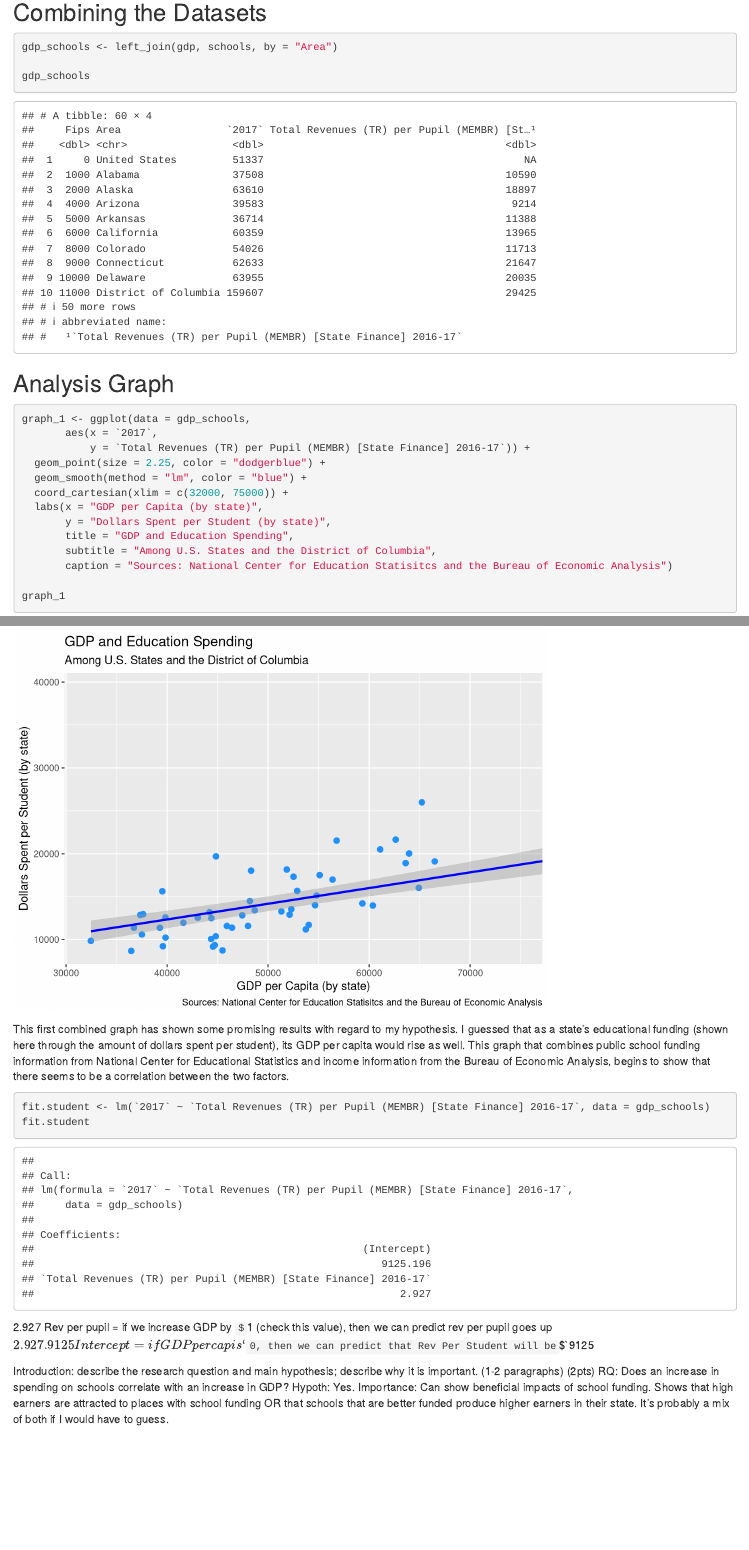
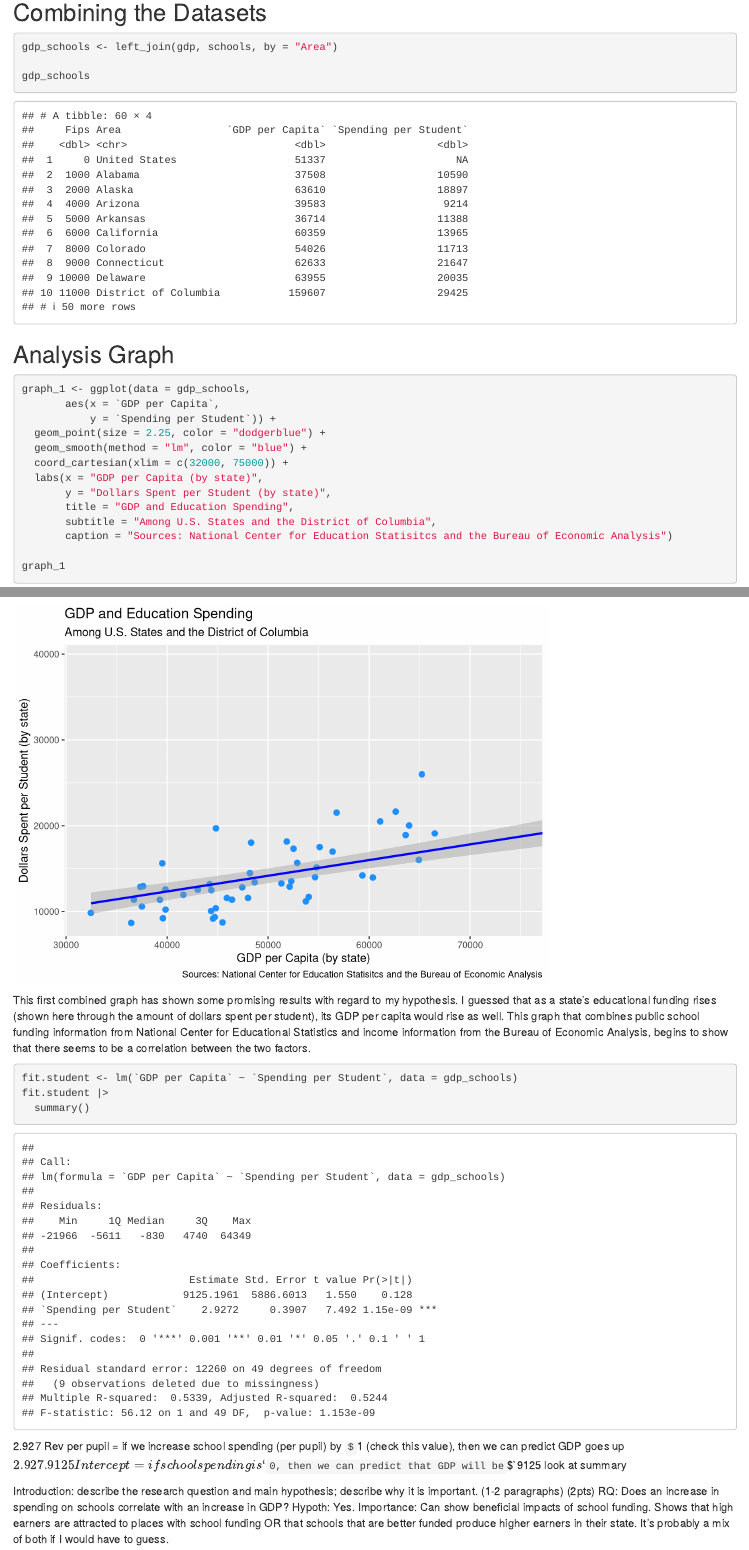
Before and after one commit to TySchanhofer/ps-270-finalproject, an R Markdown document (index.Rmd): the page in a window 1100 px wide, from 2830 px down, and a second part further down, joined at a grey line. Rendered offline with R 4.5, knitr and Pandoc, with nearby package versions; drawn as R Markdown's standard HTML page in place of the format the file asks for.

Commit message:
summary and names

````diff
--- a/index.Rmd
+++ b/index.Rmd
@@ -36,13 +36,15 @@ rawschools <- read_csv("data/ELSI_csv_export_finance2.csv")
 
 ```{r}
 gdp <- rawgdp |>
-  select(Fips, Area, "2017")
+  select(Fips, Area, "2017") |>
+  rename("GDP per Capita" = "2017")
 
 gdp
 ```
 ```{r}
 schools <- rawschools |>
-  select("Area", "Total Revenues (TR) per Pupil (MEMBR) [State Finance] 2016-17")
+  select("Area", "Total Revenues (TR) per Pupil (MEMBR) [State Finance] 2016-17")|>
+  rename("Spending per Student" = `Total Revenues (TR) per Pupil (MEMBR) [State Finance] 2016-17`)
 
 schools
 ```
@@ -52,7 +54,7 @@ schools
 
 ```{r}
 ggplot(data = gdp,
-       mapping = aes(x = `2017`)) +
+       mapping = aes(x = `GDP per Capita`)) +
 geom_histogram() +
   labs(title = "GDP per Capita Across the US")
 ```
@@ -71,8 +73,8 @@ gdp_schools
 
 ```{r}
 graph_1 <- ggplot(data = gdp_schools,
-       aes(x = `2017`,
-           y = `Total Revenues (TR) per Pupil (MEMBR) [State Finance] 2016-17`)) +
+       aes(x = `GDP per Capita`,
+           y = `Spending per Student`)) +
   geom_point(size = 2.25, color = "dodgerblue") +
   geom_smooth(method = "lm", color = "blue") +
   coord_cartesian(xlim = c(32000, 75000)) +
@@ -85,18 +87,29 @@ graph_1 <- ggplot(data = gdp_schools,
 graph_1
 ```
 
-This first combined graph has shown some promising results with regard to my hypothesis. I guessed that as a state's educational funding (shown here through the amount of dollars spent per student), its GDP per capita would rise as well. This graph that combines public school funding information from National Center for Educational Statistics and income information from the Bureau of Economic Analysis, begins to show that there seems to be a correlation between the two factors.
+This first combined graph has shown some promising results with regard to my hypothesis. I guessed that as a state's educational funding rises (shown here through the amount of dollars spent per student), its GDP per capita would rise as well. This graph that combines public school funding information from National Center for Educational Statistics and income information from the Bureau of Economic Analysis, begins to show that there seems to be a correlation between the two factors.
 
 
 ```{r}
-fit.student <- lm(`2017` ~ `Total Revenues (TR) per Pupil (MEMBR) [State Finance] 2016-17`, data = gdp_schools)
-fit.student
+fit.student <- lm(`GDP per Capita` ~ `Spending per Student`, data = gdp_schools)
+fit.student |>
+  summary()
 ```
+
+2.927 Rev per pupil = if we increase school spending (per pupil) by `$`1 (check this value), then we can predict GDP goes up $2.927.
+9125 Intercept = if school spending is `$`0, then we can predict that GDP will be `$`9125
+look at summary
 
 
 
-2.927 Rev per pupil = if we increase GDP by `$`1 (check this value), then we can predict rev per pupil goes up $2.927.
-9125 Intercept = if GDP per cap is `$`0, then we can predict that Rev Per Student will be `$`9125
+
+
+
+
+
+
+
+
 
 
 Introduction: describe the research question and main hypothesis; describe why it is important. (1-2 paragraphs) (2pts)
````
